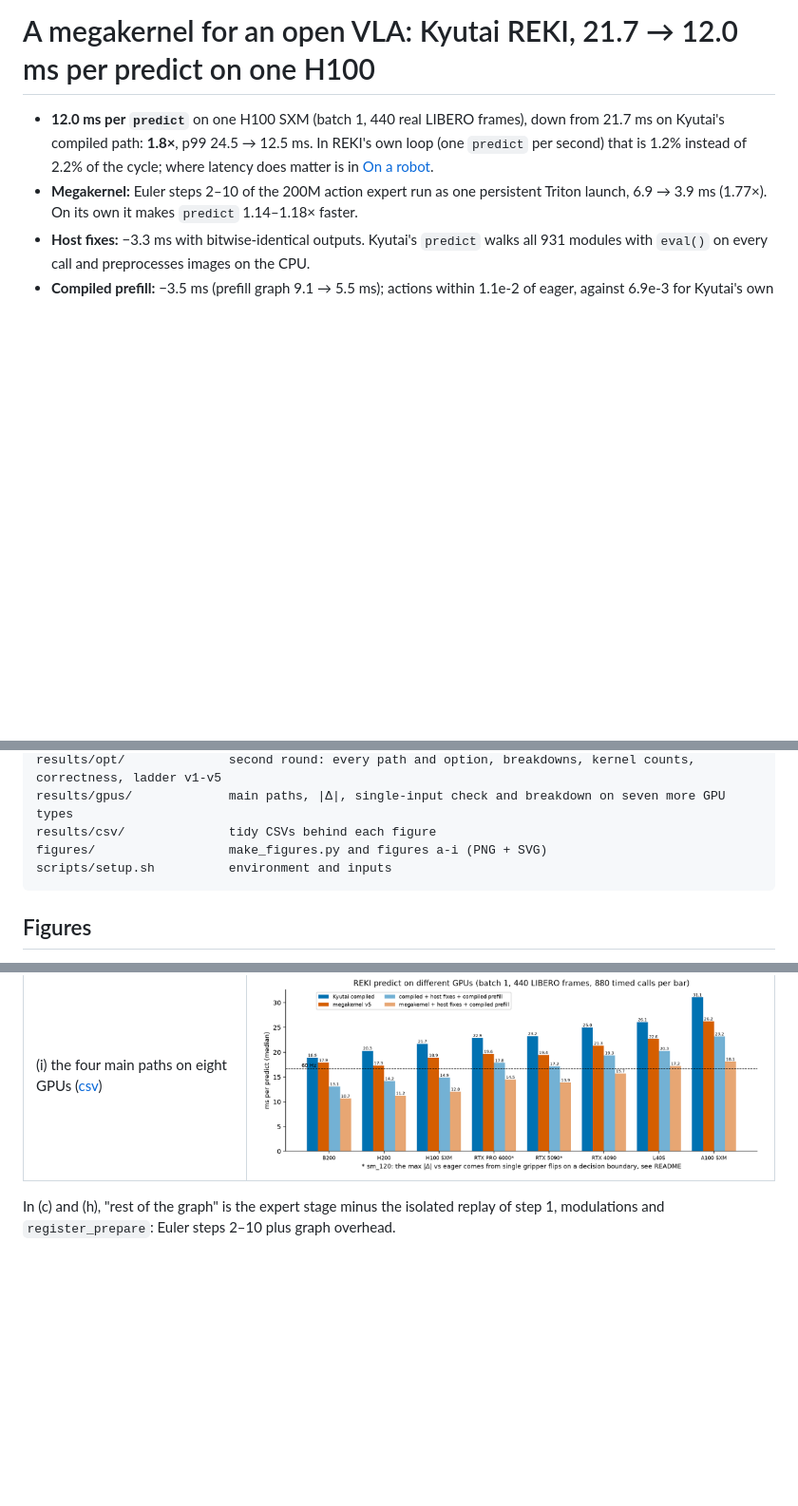
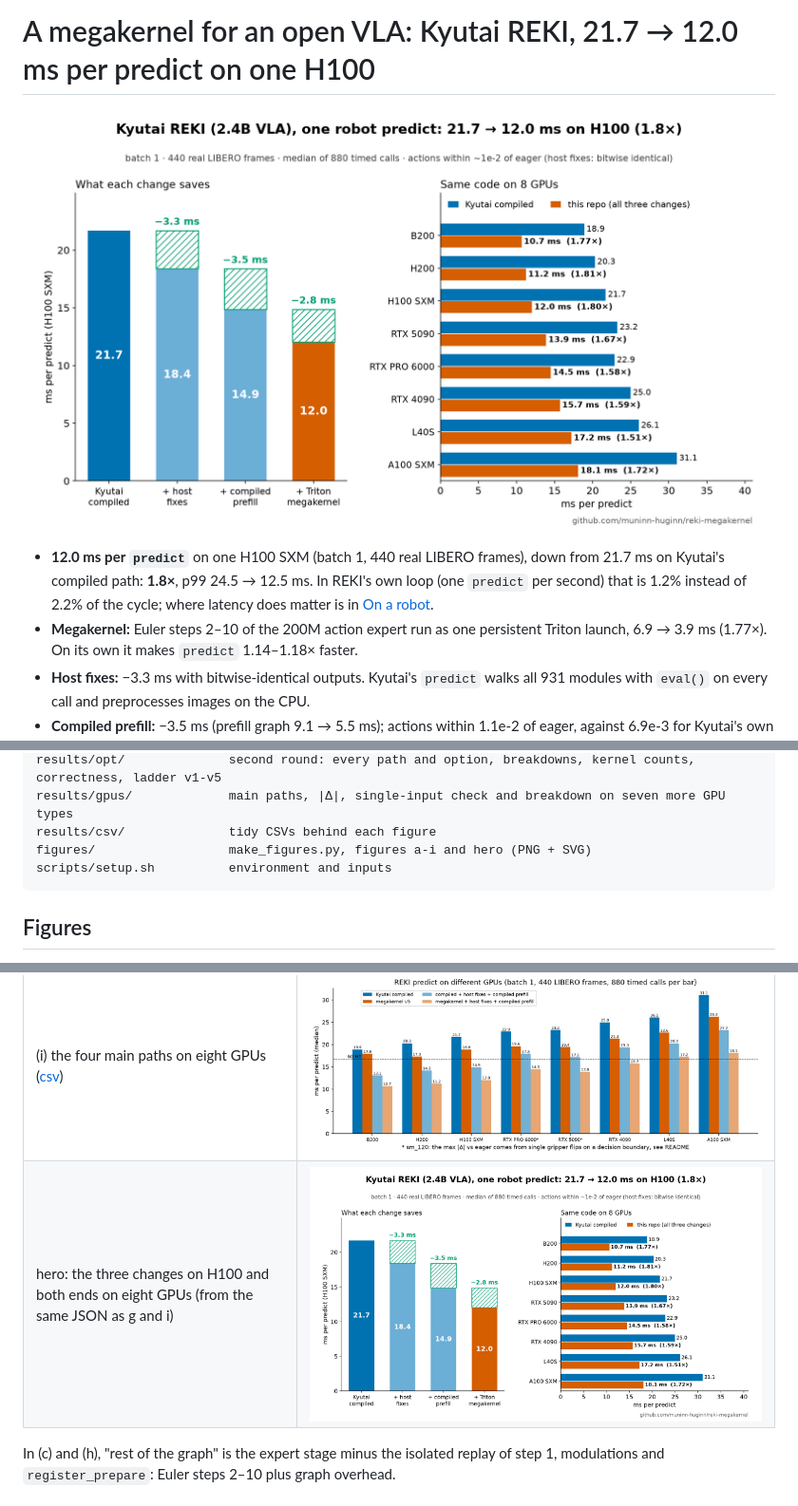
Before and after one commit to muninn-huginn/reki-megakernel, a Markdown page: README.md, 3 parts joined by grey strips. Shown at 95% size. GitHub-like rendering; pictures changed too: figures/hero.png (added); blank space fills up the shorter version.

Commit message:
Hero figure (H100 waterfall + eight GPUs) at the top of the README

````diff
--- a/README.md
+++ b/README.md
@@ -1,4 +1,6 @@
 # A megakernel for an open VLA: Kyutai REKI, 21.7 → 12.0 ms per predict on one H100
+
+![Kyutai REKI on one H100: 21.7 → 12.0 ms per predict, and the same code on 8 GPUs](figures/hero.png)
 
 - **12.0 ms per `predict`** on one H100 SXM (batch 1, 440 real LIBERO frames), down from 21.7 ms on
   Kyutai's compiled path: **1.8×**, p99 24.5 → 12.5 ms. In REKI's own loop (one `predict` per second)
@@ -330,7 +321,7 @@ results/verification/     first round re-run from a fresh clone
 results/opt/              second round: every path and option, breakdowns, kernel counts, correctness, ladder v1-v5
 results/gpus/             main paths, |Δ|, single-input check and breakdown on seven more GPU types
 results/csv/              tidy CSVs behind each figure
-figures/                  make_figures.py and figures a-i (PNG + SVG)
+figures/                  make_figures.py, figures a-i and hero (PNG + SVG)
 scripts/setup.sh          environment and inputs
 ```
 
@@ -350,6 +341,7 @@ in [`results/csv/`](results/csv/).
 | (g) latency of each change ([csv](results/csv/ladder_latency.csv)) | ![ladder](figures/g_ladder.png) |
 | (h) time breakdown of one predict, second round ([csv](results/csv/breakdown_opt.csv)) | ![breakdown second round](figures/h_breakdown_opt.png) |
 | (i) the four main paths on eight GPUs ([csv](results/csv/gpus_latency.csv)) | ![gpus](figures/i_gpus.png) |
+| hero: the three changes on H100 and both ends on eight GPUs (from the same JSON as g and i) | ![hero](figures/hero.png) |
 
 In (c) and (h), "rest of the graph" is the expert stage minus the isolated replay of step 1, modulations
 and `register_prepare`: Euler steps 2–10 plus graph overhead.
````
Also changed, not shown: other parts of README.md (+0 -11 lines), 2 other files.
